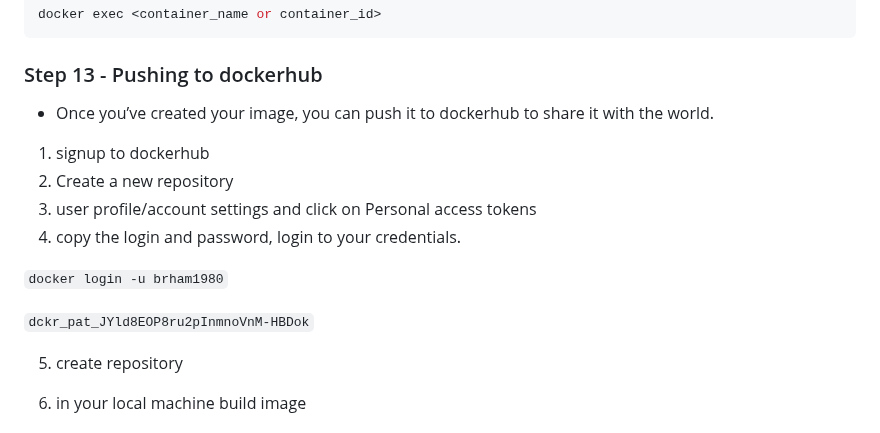
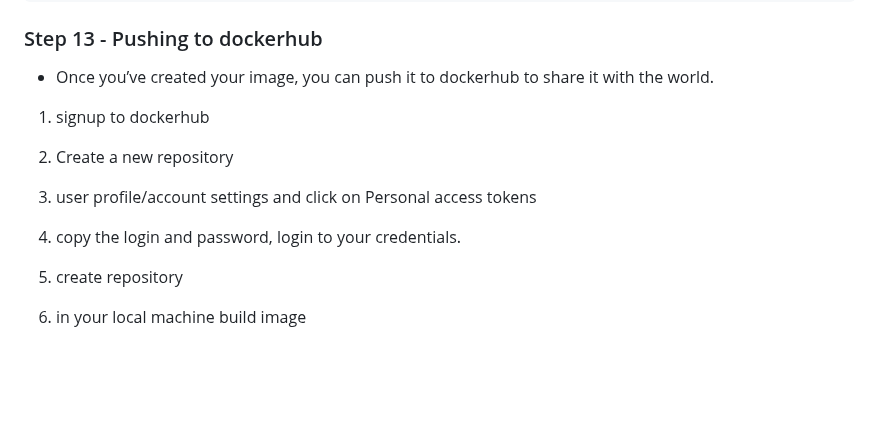
Before and after one commit to 369webforall/2024-FullStack-Web-Development, a Markdown page: 9-devops/1-docker/README.md, the part around the change. GitHub-like rendering; blank space fills up the shorter version.

Commit message:
fix issue

```diff
--- a/9-devops/1-docker/README.md
+++ b/9-devops/1-docker/README.md
@@ -222,10 +222,6 @@ docker exec <container_name or container_id>
 3. user profile/account settings and click on Personal access tokens
 4. copy the login and password, login to your credentials.
 
-`docker login -u brham1980`
-
-`dckr_pat_JYld8EOP8ru2pInmnoVnM-HBDok`
-
 5. create repository
 
 6. in your local machine build image
```
